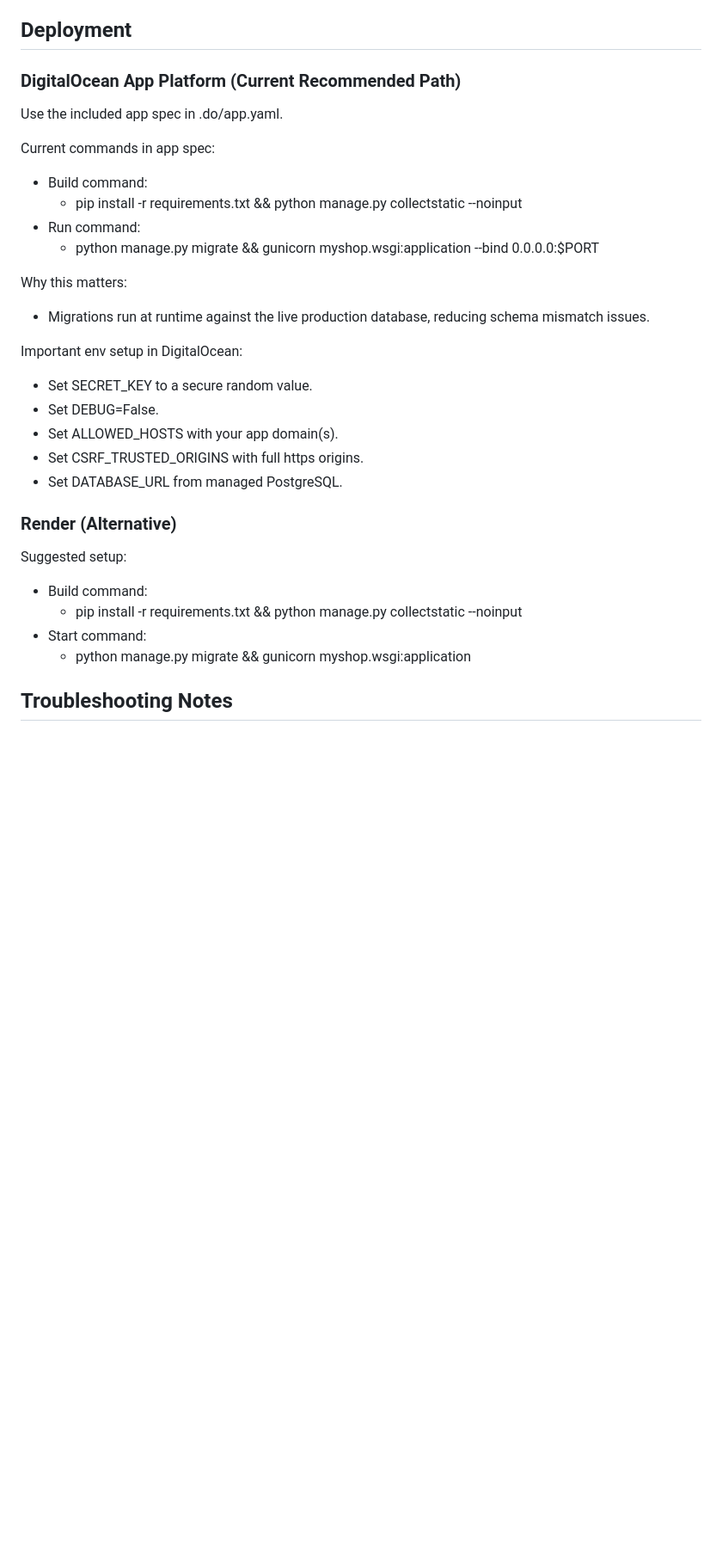
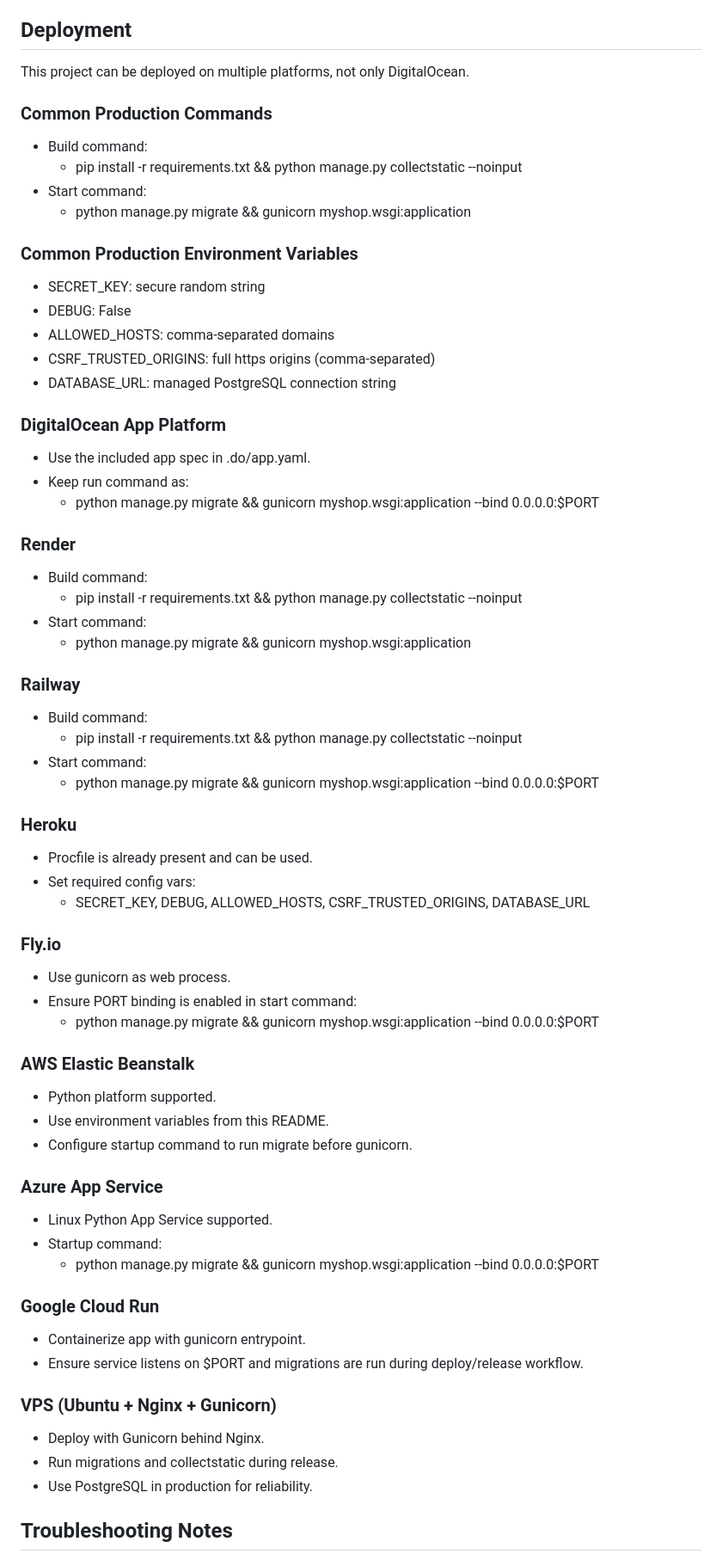
Before and after one commit to Bhudev-cmd/Global_Mart, a Markdown page: README.md, the part around one of its changes. Shown at 86% size. GitHub-like rendering; blank space fills up the shorter version.

Commit message:
docs: update README setup and multi-platform deployment guide

```diff
--- a/README.md
+++ b/README.md
@@ -177,37 +199,77 @@ Defaults:
 
 ## Deployment
 
-### DigitalOcean App Platform (Current Recommended Path)
+This project can be deployed on multiple platforms, not only DigitalOcean.
 
-Use the included app spec in .do/app.yaml.
-
-Current commands in app spec:
-
-- Build command:
-  - pip install -r requirements.txt && python manage.py collectstatic --noinput
-- Run command:
-  - python manage.py migrate && gunicorn myshop.wsgi:application --bind 0.0.0.0:$PORT
-
-Why this matters:
-
-- Migrations run at runtime against the live production database, reducing schema mismatch issues.
-
-Important env setup in DigitalOcean:
-
-- Set SECRET_KEY to a secure random value.
-- Set DEBUG=False.
-- Set ALLOWED_HOSTS with your app domain(s).
-- Set CSRF_TRUSTED_ORIGINS with full https origins.
-- Set DATABASE_URL from managed PostgreSQL.
-
-### Render (Alternative)
-
-Suggested setup:
+### Common Production Commands
 
 - Build command:
   - pip install -r requirements.txt && python manage.py collectstatic --noinput
 - Start command:
   - python manage.py migrate && gunicorn myshop.wsgi:application
+
+### Common Production Environment Variables
+
+- SECRET_KEY: secure random string
+- DEBUG: False
+- ALLOWED_HOSTS: comma-separated domains
+- CSRF_TRUSTED_ORIGINS: full https origins (comma-separated)
+- DATABASE_URL: managed PostgreSQL connection string
+
+### DigitalOcean App Platform
+
+- Use the included app spec in .do/app.yaml.
+- Keep run command as:
+  - python manage.py migrate && gunicorn myshop.wsgi:application --bind 0.0.0.0:$PORT
+
+### Render
+
+- Build command:
+  - pip install -r requirements.txt && python manage.py collectstatic --noinput
+- Start command:
+  - python manage.py migrate && gunicorn myshop.wsgi:application
+
+### Railway
+
+- Build command:
+  - pip install -r requirements.txt && python manage.py collectstatic --noinput
+- Start command:
+  - python manage.py migrate && gunicorn myshop.wsgi:application --bind 0.0.0.0:$PORT
+
+### Heroku
+
+- Procfile is already present and can be used.
+- Set required config vars:
+  - SECRET_KEY, DEBUG, ALLOWED_HOSTS, CSRF_TRUSTED_ORIGINS, DATABASE_URL
+
+### Fly.io
+
+- Use gunicorn as web process.
+- Ensure PORT binding is enabled in start command:
+  - python manage.py migrate && gunicorn myshop.wsgi:application --bind 0.0.0.0:$PORT
+
+### AWS Elastic Beanstalk
+
+- Python platform supported.
+- Use environment variables from this README.
+- Configure startup command to run migrate before gunicorn.
+
+### Azure App Service
+
+- Linux Python App Service supported.
+- Startup command:
+  - python manage.py migrate && gunicorn myshop.wsgi:application --bind 0.0.0.0:$PORT
+
+### Google Cloud Run
+
+- Containerize app with gunicorn entrypoint.
+- Ensure service listens on $PORT and migrations are run during deploy/release workflow.
+
+### VPS (Ubuntu + Nginx + Gunicorn)
+
+- Deploy with Gunicorn behind Nginx.
+- Run migrations and collectstatic during release.
+- Use PostgreSQL in production for reliability.
 
 ## Troubleshooting Notes
 
```
Also changed, not shown: other parts of README.md (+22 -0 lines).
